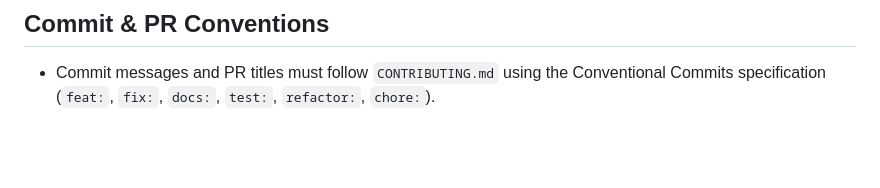
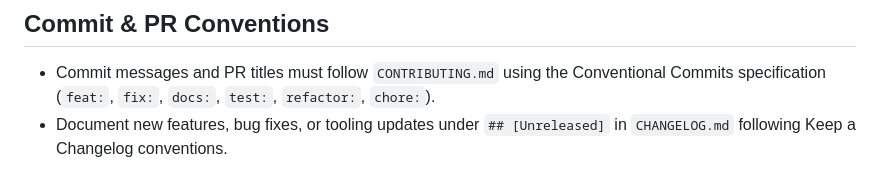
Before and after one commit to Seen-Arabic/Arabic-Services-JavaScript, a Markdown page: AGENT.md, the part around the change. GitHub-like rendering; blank space fills up the shorter version.

```diff
--- a/AGENT.md
+++ b/AGENT.md
@@ -82,3 +82,4 @@ This repository contains `arabic-services`: a zero-runtime-dependency TypeScript
 ## Commit & PR Conventions
 
 - Commit messages and PR titles must follow `CONTRIBUTING.md` using the Conventional Commits specification (`feat:`, `fix:`, `docs:`, `test:`, `refactor:`, `chore:`).
+- Document new features, bug fixes, or tooling updates under `## [Unreleased]` in `CHANGELOG.md` following Keep a Changelog conventions.
```
Also changed, not shown: CHANGELOG.md (+10 -0 lines).
